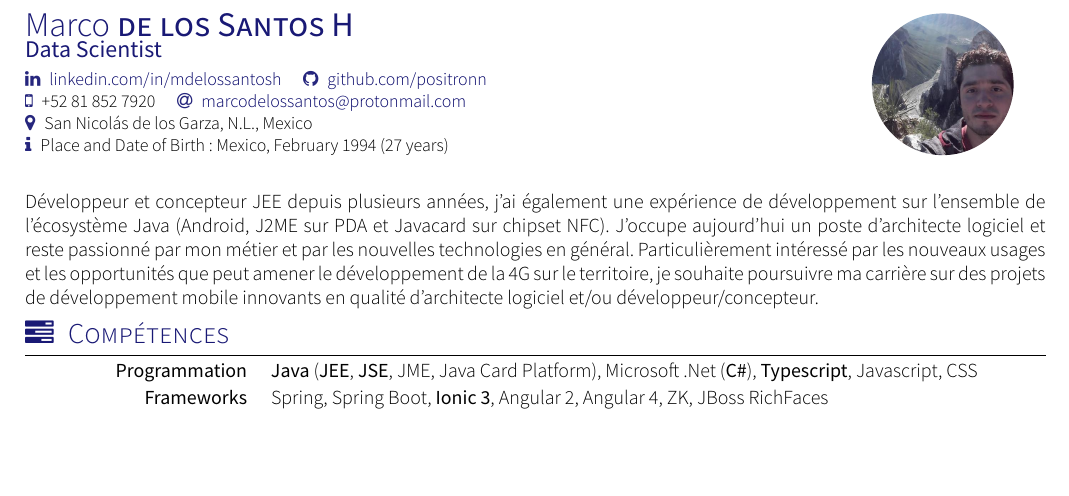
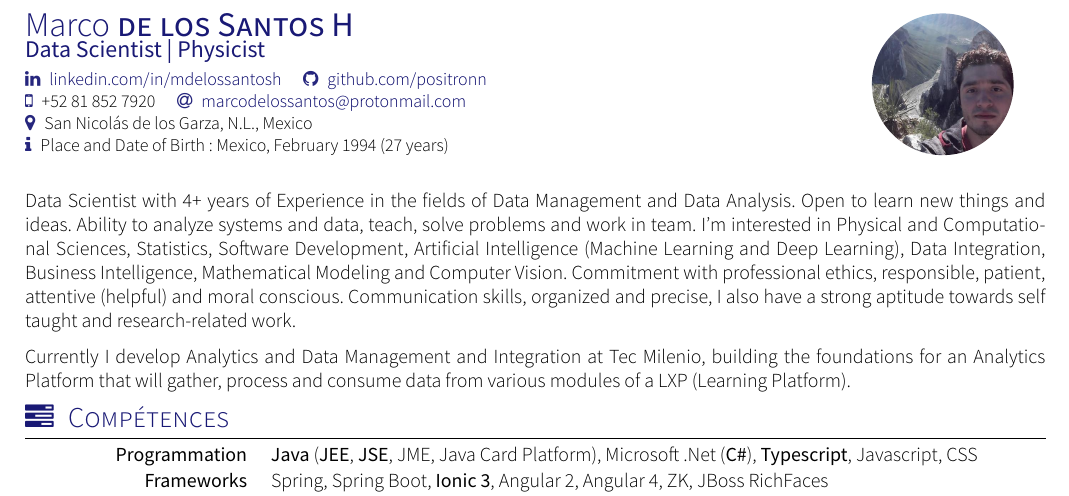
Before and after one commit to positronn/my-resume-yaac, a LaTeX CV (cv.tex, which reads section_headline.tex): part of page 1 of 2 before the commit and part of page 1 of 3 after it, cut so that both start at the same text, the shorter picture padded with empty space. Compiled offline with XeLaTeX; a missing font is replaced by an installed copy or a similar font; a LaTeX package or settings file that is missing is left out.

Commit message:
Editing the Head Line section.

```diff
--- a/cv.tex
+++ b/cv.tex
@@ -14,7 +14,7 @@
 
 \documentclass[localFont,alternative]{yaac-another-awesome-cv}
 \name{Marco}{de los Santos H}
-\tagline{Data Scientist}
+\tagline{Data Scientist | Physicist}
 \photo{2.5cm}{marco.jpg}
 \socialinfo{
 	\linkedin{mdelossantosh}
--- a/section_headline.tex
+++ b/section_headline.tex
@@ -9,5 +9,7 @@
 % Template license:
 % CC BY-SA 4.0 (https://creativecommons.org/licenses/by-sa/4.0/)
 \par{
-Développeur et concepteur JEE depuis plusieurs années, j'ai également une expérience de développement sur l'ensemble de l'écosystème Java (Android, J2ME sur PDA et Javacard sur chipset NFC). J'occupe aujourd'hui un poste d'architecte logiciel et reste passionné par mon métier et par les nouvelles technologies en général. Particulièrement intéressé par les nouveaux usages  et les opportunités que peut amener le développement de la 4G sur le territoire, je souhaite poursuivre ma carrière sur des projets de développement mobile innovants en qualité d'architecte logiciel et/ou développeur/concepteur.
+Data Scientist with 4+ years of Experience in the fields of Data Management and Data Analysis. Open to learn new things and ideas. Ability to analyze systems and data, teach, solve problems and work in team. I’m interested in Physical and Computational Sciences, Statistics, Software Development, Artificial Intelligence (Machine Learning and Deep Learning), Data Integration, Business Intelligence, Mathematical Modeling and Computer Vision. Commitment with professional ethics, responsible, patient, attentive (helpful) and moral conscious. Communication skills, organized and precise, I also have a strong aptitude towards self taught and research-related work.
+
+Currently I develop Analytics and Data Management and Integration at Tec Milenio, building the foundations for an Analytics Platform that will gather, process and consume data from various modules of a LXP (Learning Platform).
 }
```
Also changed, not shown: cv.pdf, cv.tex (2 more changed lines).
